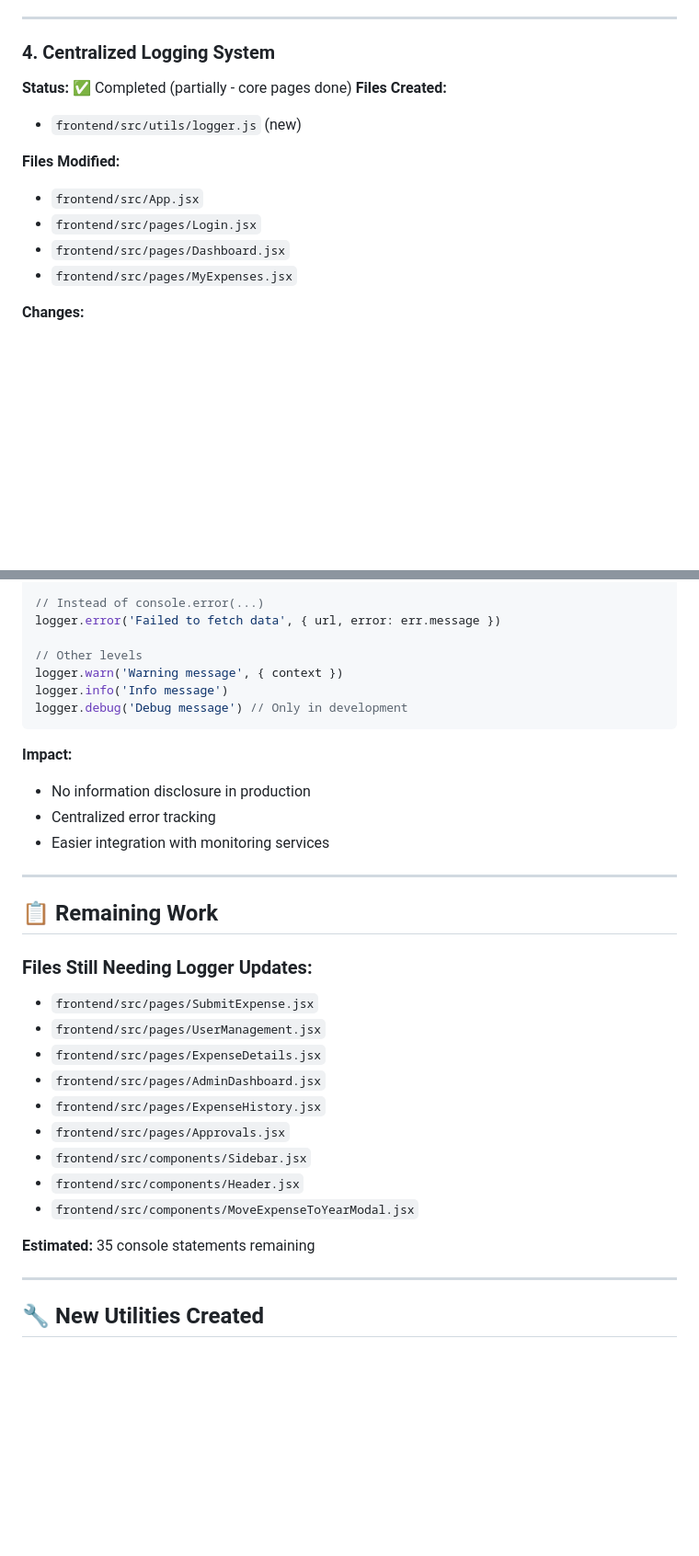
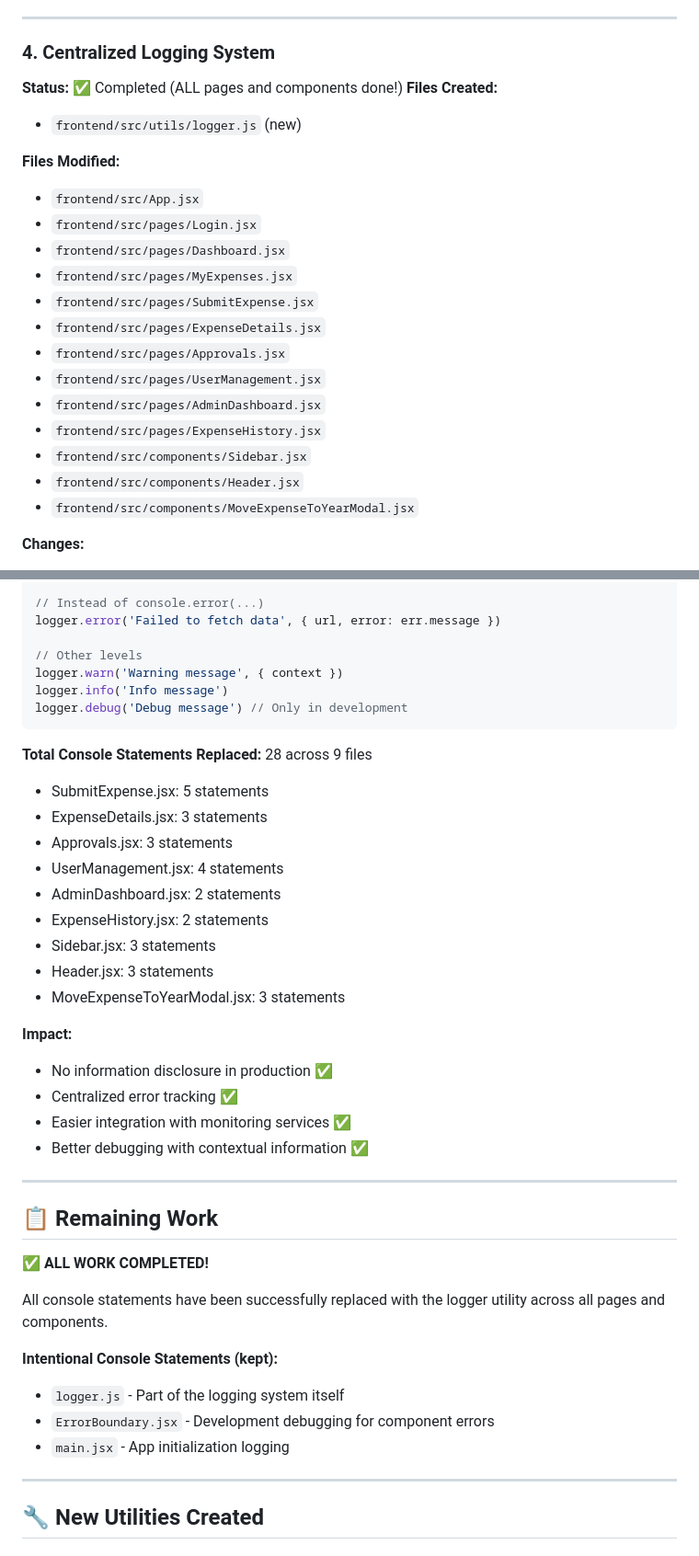
Before and after one commit to taldata/labos, a Markdown page: FRONTEND_BUGFIXES.md, 2 parts joined by grey strips. Shown at 92% size. Drawn GitHub-style; blank space fills up the shorter version.

````diff
--- a/FRONTEND_BUGFIXES.md
+++ b/FRONTEND_BUGFIXES.md
@@ -109,7 +109,7 @@ const fetchData = useCallback(async () => {
 ---
 
 ### 4. Centralized Logging System
-**Status:** ✅ Completed (partially - core pages done)
+**Status:** ✅ Completed (ALL pages and components done!)
 **Files Created:**
 - `frontend/src/utils/logger.js` (new)
 
@@ -118,6 +118,15 @@ const fetchData = useCallback(async () => {
 - `frontend/src/pages/Login.jsx`
 - `frontend/src/pages/Dashboard.jsx`
 - `frontend/src/pages/MyExpenses.jsx`
+- `frontend/src/pages/SubmitExpense.jsx`
+- `frontend/src/pages/ExpenseDetails.jsx`
+- `frontend/src/pages/Approvals.jsx`
+- `frontend/src/pages/UserManagement.jsx`
+- `frontend/src/pages/AdminDashboard.jsx`
+- `frontend/src/pages/ExpenseHistory.jsx`
+- `frontend/src/components/Sidebar.jsx`
+- `frontend/src/components/Header.jsx`
+- `frontend/src/components/MoveExpenseToYearModal.jsx`
 
 **Changes:**
 - Created centralized Logger utility class
@@ -139,27 +148,35 @@ logger.info('Info message')
 logger.debug('Debug message') // Only in development
 ```
 
+**Total Console Statements Replaced:** 28 across 9 files
+- SubmitExpense.jsx: 5 statements
+- ExpenseDetails.jsx: 3 statements
+- Approvals.jsx: 3 statements
+- UserManagement.jsx: 4 statements
+- AdminDashboard.jsx: 2 statements
+- ExpenseHistory.jsx: 2 statements
+- Sidebar.jsx: 3 statements
+- Header.jsx: 3 statements
+- MoveExpenseToYearModal.jsx: 3 statements
+
 **Impact:**
-- No information disclosure in production
-- Centralized error tracking
-- Easier integration with monitoring services
+- No information disclosure in production ✅
+- Centralized error tracking ✅
+- Easier integration with monitoring services ✅
+- Better debugging with contextual information ✅
 
 ---
 
 ## 📋 Remaining Work
 
-### Files Still Needing Logger Updates:
-- `frontend/src/pages/SubmitExpense.jsx`
-- `frontend/src/pages/UserManagement.jsx`
-- `frontend/src/pages/ExpenseDetails.jsx`
-- `frontend/src/pages/AdminDashboard.jsx`
-- `frontend/src/pages/ExpenseHistory.jsx`
-- `frontend/src/pages/Approvals.jsx`
-- `frontend/src/components/Sidebar.jsx`
-- `frontend/src/components/Header.jsx`
-- `frontend/src/components/MoveExpenseToYearModal.jsx`
+**✅ ALL WORK COMPLETED!**
 
-**Estimated:** 35 console statements remaining
+All console statements have been successfully replaced with the logger utility across all pages and components.
+
+**Intentional Console Statements (kept):**
+- `logger.js` - Part of the logging system itself
+- `ErrorBoundary.jsx` - Development debugging for component errors
+- `main.jsx` - App initialization logging
 
 ---
 
````
Also changed, not shown: other parts of FRONTEND_BUGFIXES.md (+49 -0 lines).
